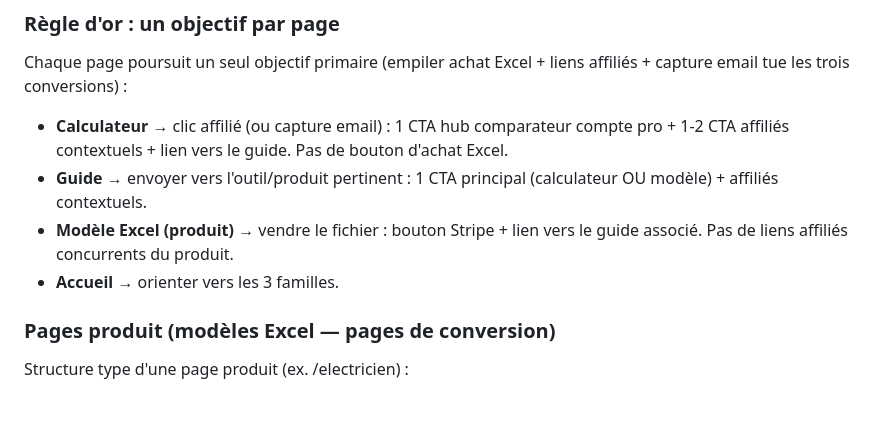
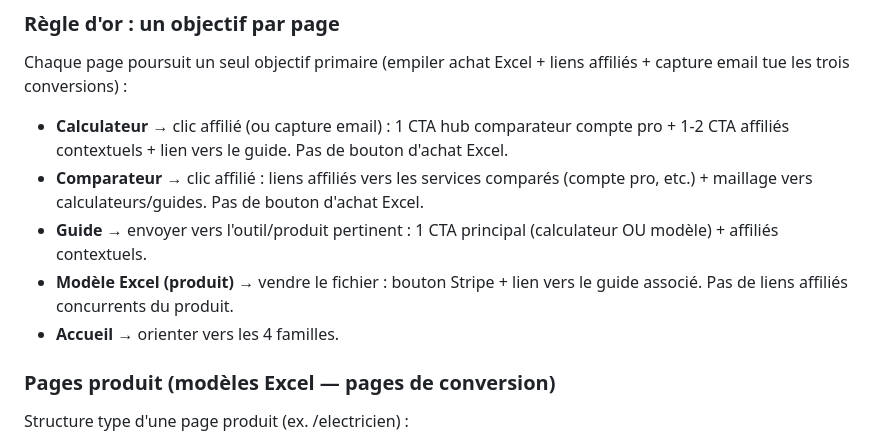
Before and after one commit to outils-tpe/outils-tpe, a Markdown page: CLAUDE.md, the part around the change. Drawn GitHub-style; blank space fills up the shorter version.

Commit message:
Sauvegarde auto avant modification

```diff
--- a/CLAUDE.md
+++ b/CLAUDE.md
@@ -57,9 +57,10 @@ Oriente vers les 4 familles (cartes Calculateurs / Comparateurs / Modèles / Gui
 ### Règle d'or : un objectif par page
 Chaque page poursuit un seul objectif primaire (empiler achat Excel + liens affiliés + capture email tue les trois conversions) :
 - **Calculateur** → clic affilié (ou capture email) : 1 CTA hub comparateur compte pro + 1-2 CTA affiliés contextuels + lien vers le guide. Pas de bouton d'achat Excel.
+- **Comparateur** → clic affilié : liens affiliés vers les services comparés (compte pro, etc.) + maillage vers calculateurs/guides. Pas de bouton d'achat Excel.
 - **Guide** → envoyer vers l'outil/produit pertinent : 1 CTA principal (calculateur OU modèle) + affiliés contextuels.
 - **Modèle Excel (produit)** → vendre le fichier : bouton Stripe + lien vers le guide associé. Pas de liens affiliés concurrents du produit.
-- **Accueil** → orienter vers les 3 familles.
+- **Accueil** → orienter vers les 4 familles.
 
 ### Pages produit (modèles Excel — pages de conversion)
 Structure type d'une page produit (ex. /electricien) :
```
